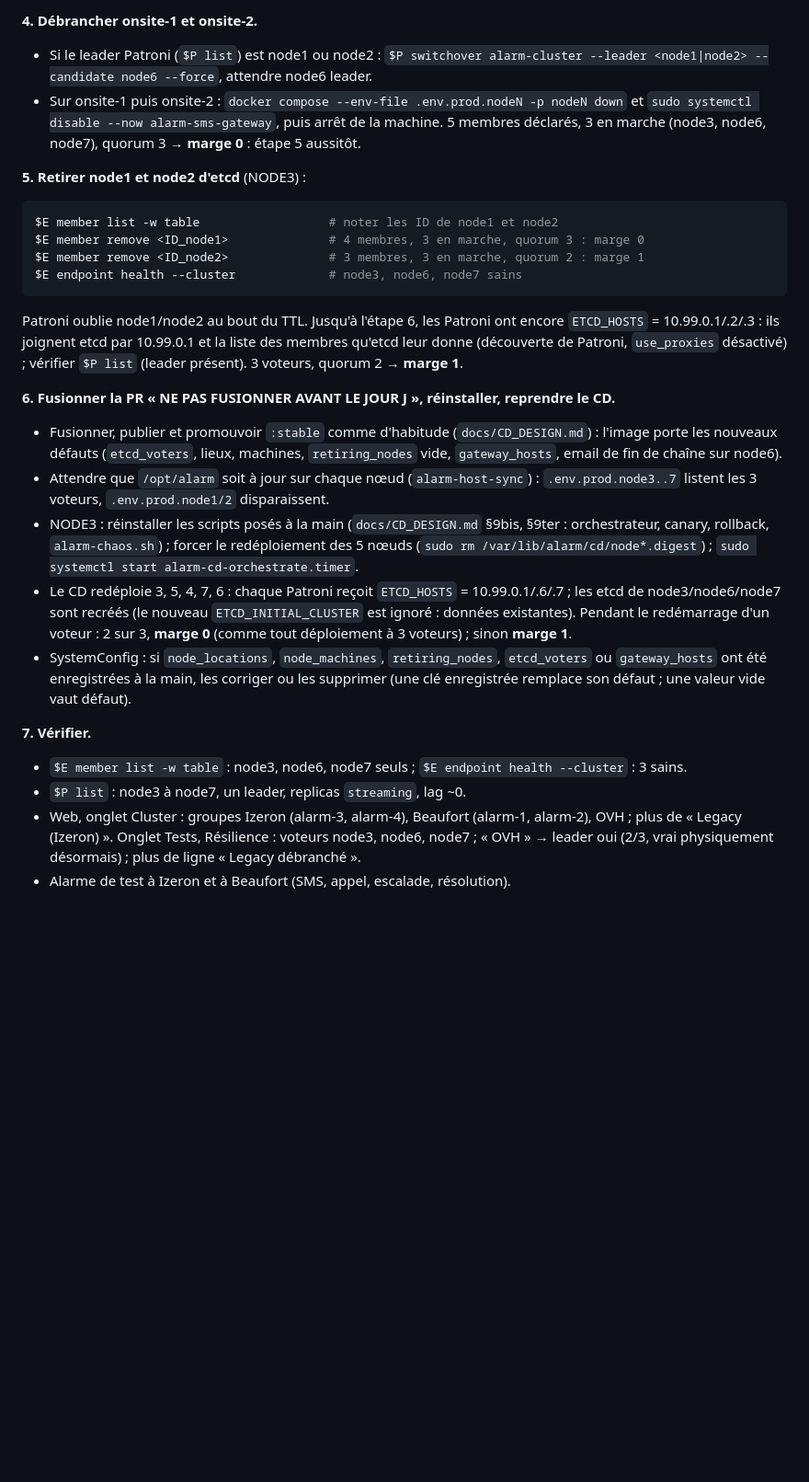
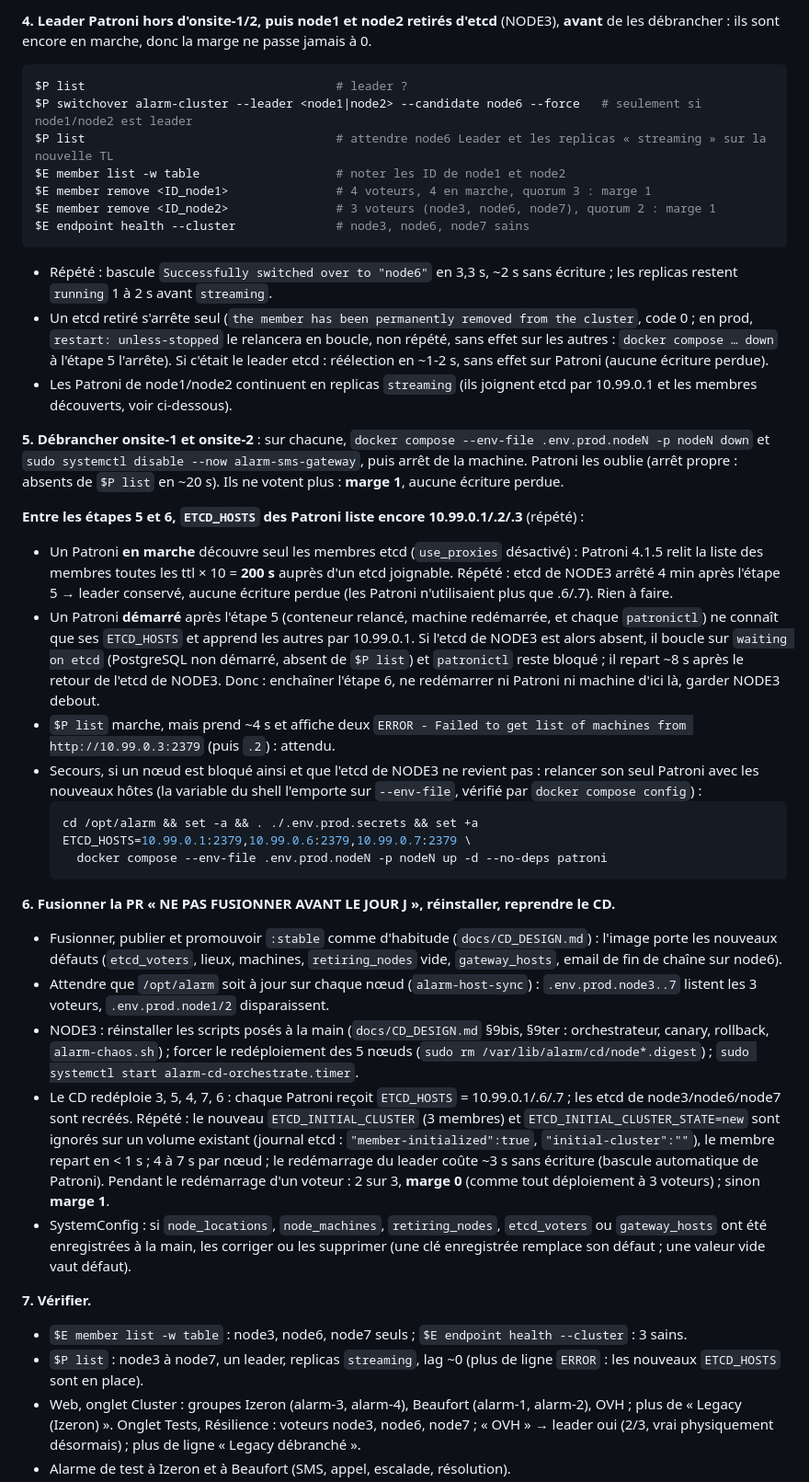
Before and after one commit to claude-murgat/Alarm2.0, a Markdown page: docs/REPLACE_ONSITE_NODE.md, the part around one of its changes. Shown at 92% size. Rendered like a GitHub page; blank space fills up the shorter version.

````diff
--- a/docs/REPLACE_ONSITE_NODE.md
+++ b/docs/REPLACE_ONSITE_NODE.md
@@ -185,29 +194,41 @@ Marge etcd inchangée : **marge 1**.
 
-**4. Débrancher onsite-1 et onsite-2.**
-- Si le leader Patroni (`$P list`) est node1 ou node2 : `$P switchover alarm-cluster --leader <node1|node2> --candidate node6 --force`, attendre node6 leader.
-- Sur onsite-1 puis onsite-2 : `docker compose --env-file .env.prod.nodeN -p nodeN down` et `sudo systemctl disable --now alarm-sms-gateway`, puis arrêt de la machine.
-5 membres déclarés, 3 en marche (node3, node6, node7), quorum 3 → **marge 0** : étape 5 aussitôt.
+**4. Leader Patroni hors d'onsite-1/2, puis node1 et node2 retirés d'etcd** (NODE3), **avant** de les débrancher : ils sont encore en marche, donc la marge ne passe jamais à 0.
+```bash
+$P list                                   # leader ?
+$P switchover alarm-cluster --leader <node1|node2> --candidate node6 --force   # seulement si node1/node2 est leader
+$P list                                   # attendre node6 Leader et les replicas « streaming » sur la nouvelle TL
+$E member list -w table                   # noter les ID de node1 et node2
+$E member remove <ID_node1>               # 4 voteurs, 4 en marche, quorum 3 : marge 1
+$E member remove <ID_node2>               # 3 voteurs (node3, node6, node7), quorum 2 : marge 1
+$E endpoint health --cluster              # node3, node6, node7 sains
+```
+- Répété : bascule `Successfully switched over to "node6"` en 3,3 s, ~2 s sans écriture ; les replicas restent `running` 1 à 2 s avant `streaming`.
+- Un etcd retiré s'arrête seul (`the member has been permanently removed from the cluster`, code 0 ; en prod, `restart: unless-stopped` le relancera en boucle, non répété, sans effet sur les autres : `docker compose … down` à l'étape 5 l'arrête). Si c'était le leader etcd : réélection en ~1-2 s, sans effet sur Patroni (aucune écriture perdue).
+- Les Patroni de node1/node2 continuent en replicas `streaming` (ils joignent etcd par 10.99.0.1 et les membres découverts, voir ci-dessous).
 
-**5. Retirer node1 et node2 d'etcd** (NODE3) :
-```bash
-$E member list -w table                  # noter les ID de node1 et node2
-$E member remove <ID_node1>              # 4 membres, 3 en marche, quorum 3 : marge 0
-$E member remove <ID_node2>              # 3 membres, 3 en marche, quorum 2 : marge 1
-$E endpoint health --cluster             # node3, node6, node7 sains
-```
-Patroni oublie node1/node2 au bout du TTL. Jusqu'à l'étape 6, les Patroni ont encore `ETCD_HOSTS` = 10.99.0.1/.2/.3 : ils joignent etcd par 10.99.0.1 et la liste des membres qu'etcd leur donne (découverte de Patroni, `use_proxies` désactivé) ; vérifier `$P list` (leader présent).
-3 voteurs, quorum 2 → **marge 1**.
+**5. Débrancher onsite-1 et onsite-2** : sur chacune, `docker compose --env-file .env.prod.nodeN -p nodeN down` et `sudo systemctl disable --now alarm-sms-gateway`, puis arrêt de la machine. Patroni les oublie (arrêt propre : absents de `$P list` en ~20 s). Ils ne votent plus : **marge 1**, aucune écriture perdue.
+
+**Entre les étapes 5 et 6, `ETCD_HOSTS` des Patroni liste encore 10.99.0.1/.2/.3** (répété) :
+- Un Patroni **en marche** découvre seul les membres etcd (`use_proxies` désactivé) : Patroni 4.1.5 relit la liste des membres toutes les ttl × 10 = **200 s** auprès d'un etcd joignable. Répété : etcd de NODE3 arrêté 4 min après l'étape 5 → leader conservé, aucune écriture perdue (les Patroni n'utilisaient plus que .6/.7). Rien à faire.
+- Un Patroni **démarré** après l'étape 5 (conteneur relancé, machine redémarrée, et chaque `patronictl`) ne connaît que ses `ETCD_HOSTS` et apprend les autres par 10.99.0.1. Si l'etcd de NODE3 est alors absent, il boucle sur `waiting on etcd` (PostgreSQL non démarré, absent de `$P list`) et `patronictl` reste bloqué ; il repart ~8 s après le retour de l'etcd de NODE3. Donc : enchaîner l'étape 6, ne redémarrer ni Patroni ni machine d'ici là, garder NODE3 debout.
+- `$P list` marche, mais prend ~4 s et affiche deux `ERROR - Failed to get list of machines from http://10.99.0.3:2379` (puis `.2`) : attendu.
+- Secours, si un nœud est bloqué ainsi et que l'etcd de NODE3 ne revient pas : relancer son seul Patroni avec les nouveaux hôtes (la variable du shell l'emporte sur `--env-file`, vérifié par `docker compose config`) :
+  ```bash
+  cd /opt/alarm && set -a && . ./.env.prod.secrets && set +a
+  ETCD_HOSTS=10.99.0.1:2379,10.99.0.6:2379,10.99.0.7:2379 \
+    docker compose --env-file .env.prod.nodeN -p nodeN up -d --no-deps patroni
+  ```
 
 **6. Fusionner la PR « NE PAS FUSIONNER AVANT LE JOUR J », réinstaller, reprendre le CD.**
 - Fusionner, publier et promouvoir `:stable` comme d'habitude (`docs/CD_DESIGN.md`) : l'image porte les nouveaux défauts (`etcd_voters`, lieux, machines, `retiring_nodes` vide, `gateway_hosts`, email de fin de chaîne sur node6).
 - Attendre que `/opt/alarm` soit à jour sur chaque nœud (`alarm-host-sync`) : `.env.prod.node3..7` listent les 3 voteurs, `.env.prod.node1/2` disparaissent.
 - NODE3 : réinstaller les scripts posés à la main (`docs/CD_DESIGN.md` §9bis, §9ter : orchestrateur, canary, rollback, `alarm-chaos.sh`) ; forcer le redéploiement des 5 nœuds (`sudo rm /var/lib/alarm/cd/node*.digest`) ; `sudo systemctl start alarm-cd-orchestrate.timer`.
-- Le CD redéploie 3, 5, 4, 7, 6 : chaque Patroni reçoit `ETCD_HOSTS` = 10.99.0.1/.6/.7 ; les etcd de node3/node6/node7 sont recréés (le nouveau `ETCD_INITIAL_CLUSTER` est ignoré : données existantes). Pendant le redémarrage d'un voteur : 2 sur 3, **marge 0** (comme tout déploiement à 3 voteurs) ; sinon **marge 1**.
+- Le CD redéploie 3, 5, 4, 7, 6 : chaque Patroni reçoit `ETCD_HOSTS` = 10.99.0.1/.6/.7 ; les etcd de node3/node6/node7 sont recréés. Répété : le nouveau `ETCD_INITIAL_CLUSTER` (3 membres) et `ETCD_INITIAL_CLUSTER_STATE=new` sont ignorés sur un volume existant (journal etcd : `"member-initialized":true`, `"initial-cluster":""`), le membre repart en < 1 s ; 4 à 7 s par nœud ; le redémarrage du leader coûte ~3 s sans écriture (bascule automatique de Patroni). Pendant le redémarrage d'un voteur : 2 sur 3, **marge 0** (comme tout déploiement à 3 voteurs) ; sinon **marge 1**.
 - SystemConfig : si `node_locations`, `node_machines`, `retiring_nodes`, `etcd_voters` ou `gateway_hosts` ont été enregistrées à la main, les corriger ou les supprimer (une clé enregistrée remplace son défaut ; une valeur vide vaut défaut).
 
 **7. Vérifier.**
 - `$E member list -w table` : node3, node6, node7 seuls ; `$E endpoint health --cluster` : 3 sains.
-- `$P list` : node3 à node7, un leader, replicas `streaming`, lag ~0.
+- `$P list` : node3 à node7, un leader, replicas `streaming`, lag ~0 (plus de ligne `ERROR` : les nouveaux `ETCD_HOSTS` sont en place).
 - Web, onglet Cluster : groupes Izeron (alarm-3, alarm-4), Beaufort (alarm-1, alarm-2), OVH ; plus de « Legacy (Izeron) ». Onglet Tests, Résilience : voteurs node3, node6, node7 ; « OVH » → leader oui (2/3, vrai physiquement désormais) ; plus de ligne « Legacy débranché ».
 - Alarme de test à Izeron et à Beaufort (SMS, appel, escalade, résolution).
 - CD : passage suivant `success` sur les 5 nœuds ; réactiver `alarm-chaos.timer` s'il l'était.
````
Also changed, not shown: other parts of docs/REPLACE_ONSITE_NODE.md (+22 -11 lines), 1 other file.
